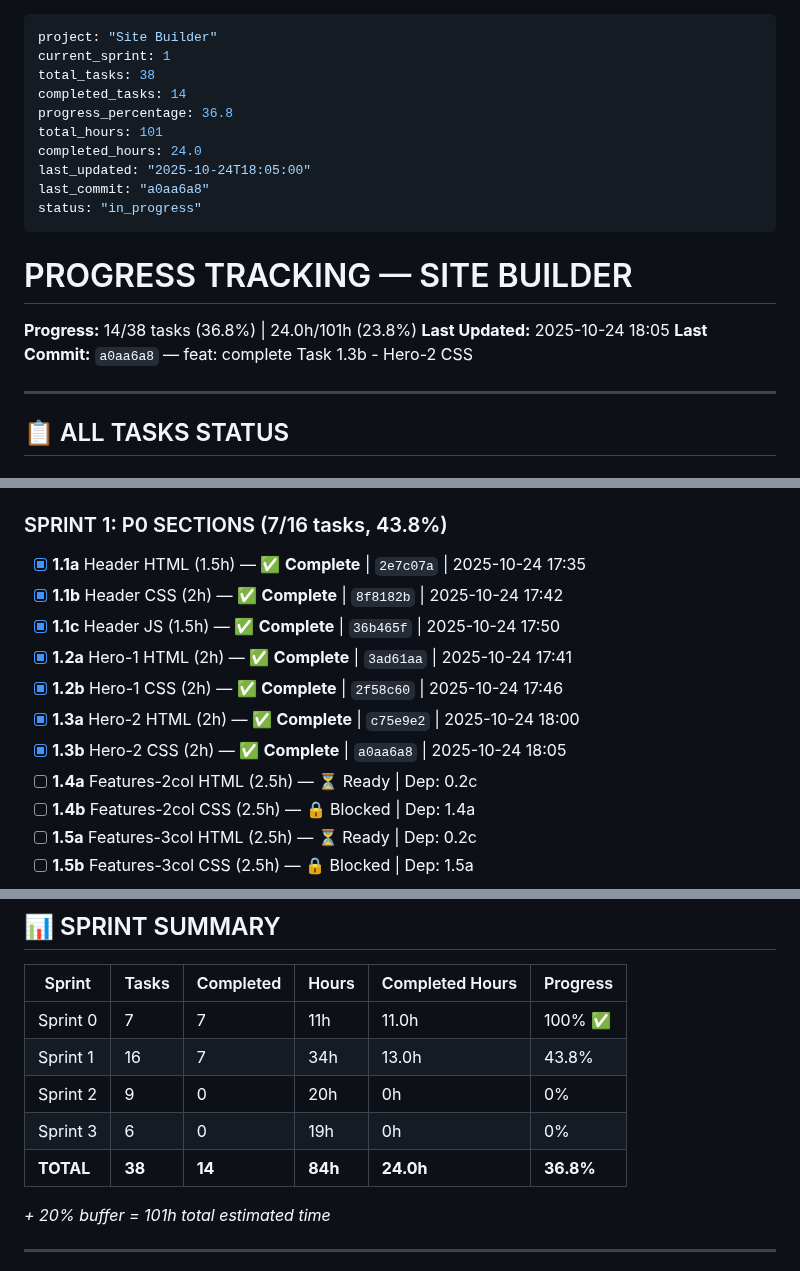
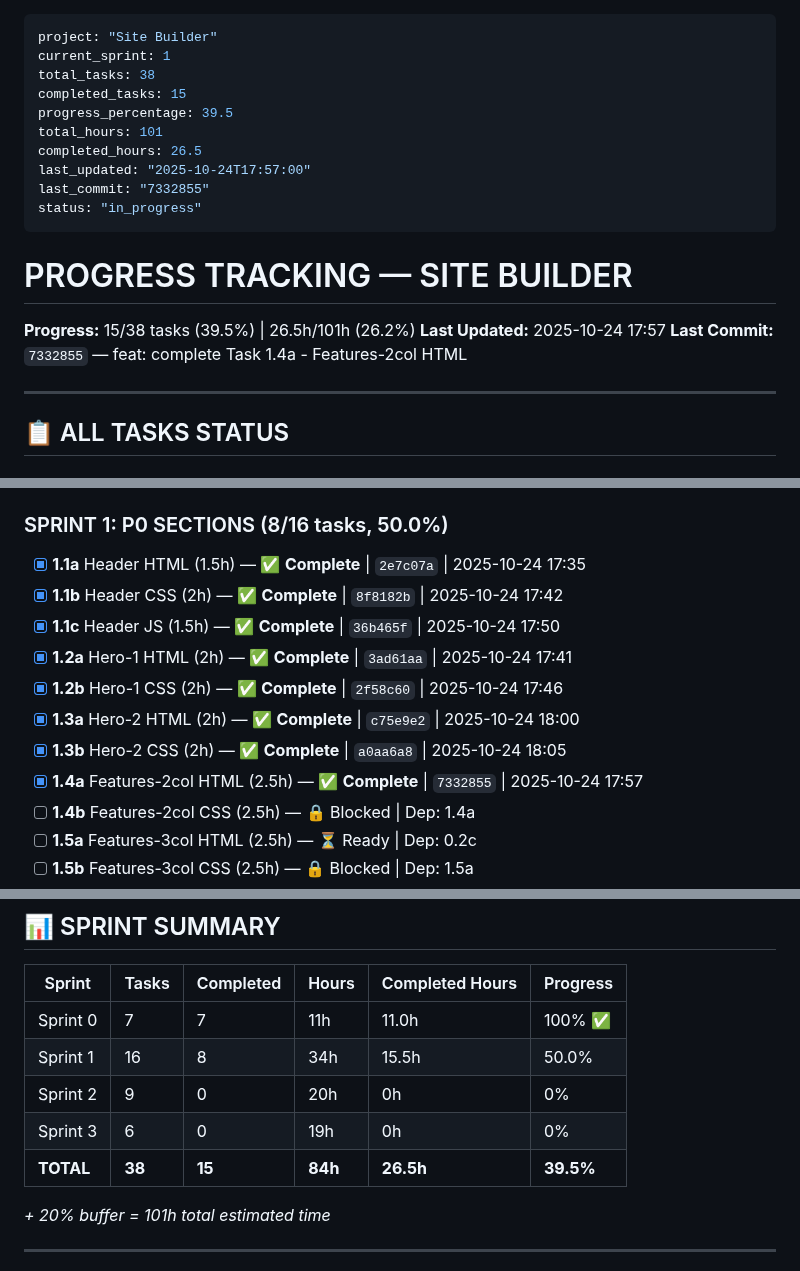
Before and after one commit to AndreyTsibin/site-builder-system, a Markdown page: PROGRESS.md, 3 parts joined by grey strips. Drawn GitHub-style.

Commit message:
chore: update PROGRESS.md - Task 1.4a complete, 15/38 tasks (39.5%)
Updated:
- Task 1.4a marked as complete
- Sprint 1: 8/16 tasks (50.0%)
- Total progress: 15/38 tasks, 26.5h/101h
- Last commit: 7332855

🤖 Generated with [Claude Code](https://claude.com/claude-code)

Co-Authored-By: Claude <noreply@anthropic.com>

```diff
--- a/PROGRESS.md
+++ b/PROGRESS.md
@@ -2,20 +2,20 @@
 project: "Site Builder"
 current_sprint: 1
 total_tasks: 38
-completed_tasks: 14
-progress_percentage: 36.8
+completed_tasks: 15
+progress_percentage: 39.5
 total_hours: 101
-completed_hours: 24.0
-last_updated: "2025-10-24T18:05:00"
-last_commit: "a0aa6a8"
+completed_hours: 26.5
+last_updated: "2025-10-24T17:57:00"
+last_commit: "7332855"
 status: "in_progress"
 ---
 
 # PROGRESS TRACKING — SITE BUILDER
 
-**Progress:** 14/38 tasks (36.8%) | 24.0h/101h (23.8%)
-**Last Updated:** 2025-10-24 18:05
-**Last Commit:** `a0aa6a8` — feat: complete Task 1.3b - Hero-2 CSS
+**Progress:** 15/38 tasks (39.5%) | 26.5h/101h (26.2%)
+**Last Updated:** 2025-10-24 17:57
+**Last Commit:** `7332855` — feat: complete Task 1.4a - Features-2col HTML
 
 ---
 
@@ -31,7 +31,7 @@ status: "in_progress"
 - [x] **0.4** Test Design System (2h) — ✅ **Complete** | `f628487` | 2025-10-24 17:15
 - [x] **0.5** Templates (2h) — ✅ **Complete** | `60bab4c` | 2025-10-24 17:25
 
-### SPRINT 1: P0 SECTIONS (7/16 tasks, 43.8%)
+### SPRINT 1: P0 SECTIONS (8/16 tasks, 50.0%)
 
 - [x] **1.1a** Header HTML (1.5h) — ✅ **Complete** | `2e7c07a` | 2025-10-24 17:35
 - [x] **1.1b** Header CSS (2h) — ✅ **Complete** | `8f8182b` | 2025-10-24 17:42
@@ -40,7 +40,7 @@ status: "in_progress"
 - [x] **1.2b** Hero-1 CSS (2h) — ✅ **Complete** | `2f58c60` | 2025-10-24 17:46
 - [x] **1.3a** Hero-2 HTML (2h) — ✅ **Complete** | `c75e9e2` | 2025-10-24 18:00
 - [x] **1.3b** Hero-2 CSS (2h) — ✅ **Complete** | `a0aa6a8` | 2025-10-24 18:05
-- [ ] **1.4a** Features-2col HTML (2.5h) — ⏳ Ready | Dep: 0.2c
+- [x] **1.4a** Features-2col HTML (2.5h) — ✅ **Complete** | `7332855` | 2025-10-24 17:57
 - [ ] **1.4b** Features-2col CSS (2.5h) — 🔒 Blocked | Dep: 1.4a
 - [ ] **1.5a** Features-3col HTML (2.5h) — ⏳ Ready | Dep: 0.2c
 - [ ] **1.5b** Features-3col CSS (2.5h) — 🔒 Blocked | Dep: 1.5a
@@ -77,10 +77,10 @@ status: "in_progress"
 | Sprint | Tasks | Completed | Hours | Completed Hours | Progress |
 |--------|-------|-----------|-------|-----------------|----------|
 | Sprint 0 | 7 | 7 | 11h | 11.0h | 100% ✅ |
-| Sprint 1 | 16 | 7 | 34h | 13.0h | 43.8% |
+| Sprint 1 | 16 | 8 | 34h | 15.5h | 50.0% |
 | Sprint 2 | 9 | 0 | 20h | 0h | 0% |
 | Sprint 3 | 6 | 0 | 19h | 0h | 0% |
-| **TOTAL** | **38** | **14** | **84h** | **24.0h** | **36.8%** |
+| **TOTAL** | **38** | **15** | **84h** | **26.5h** | **39.5%** |
 
 *+ 20% buffer = 101h total estimated time*
 
```
